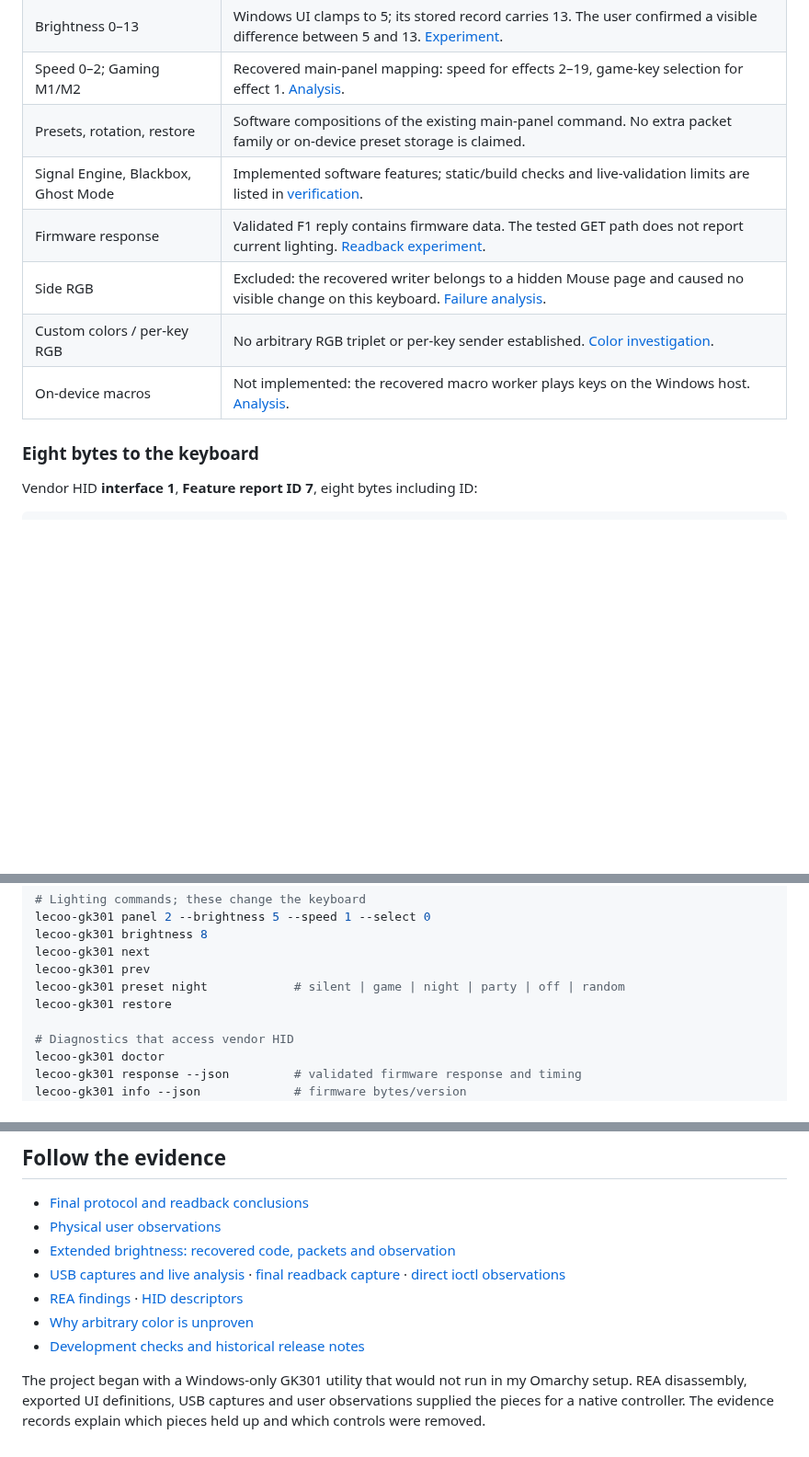
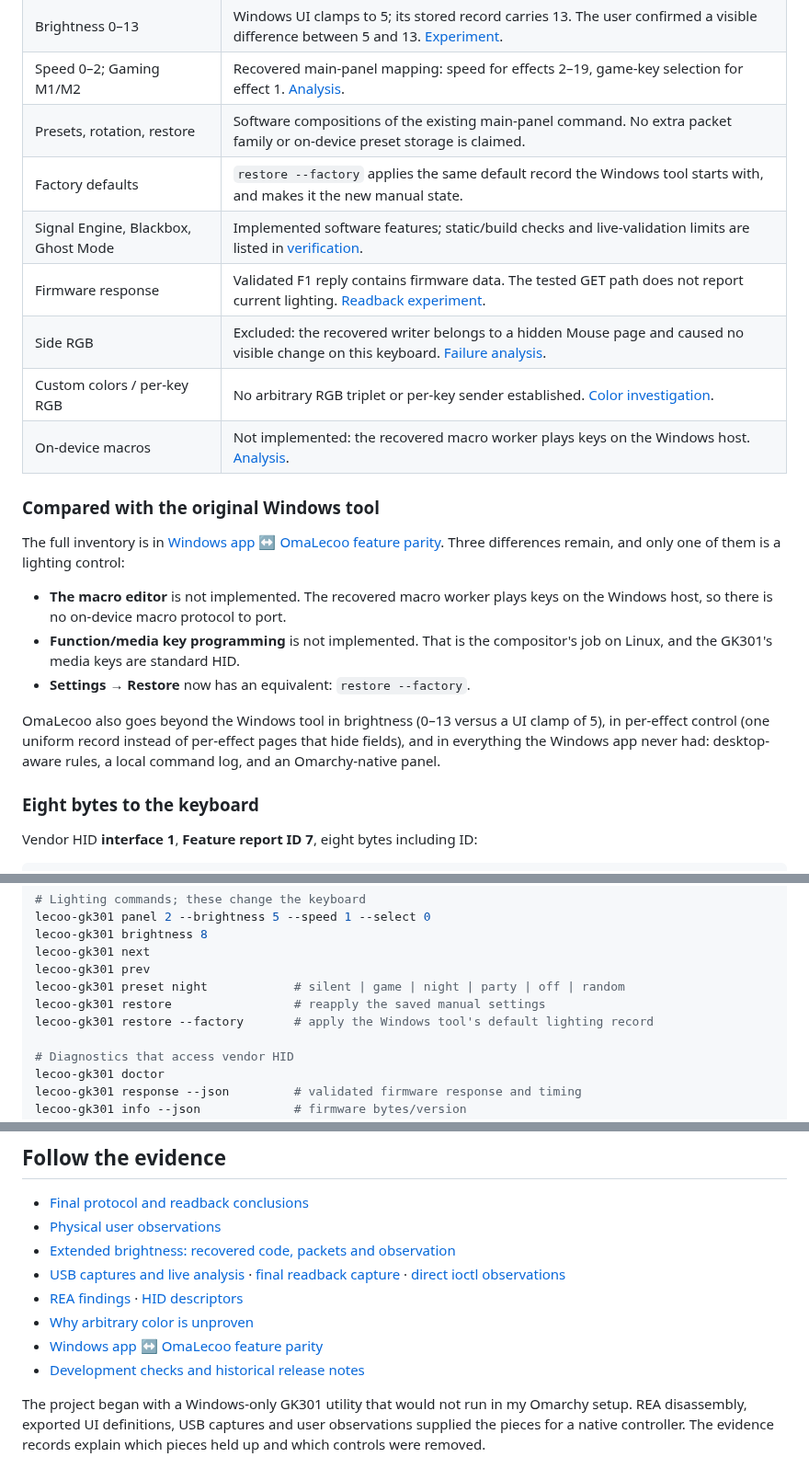
Before and after one commit to OnurByte/OmaLecoo, a Markdown page: README.md, 3 parts joined by grey strips. Shown at 92% size. Drawn GitHub-style; blank space fills up the shorter version.

```diff
--- a/README.md
+++ b/README.md
@@ -176,11 +177,28 @@ schedule the existing packets; it does not add new keyboard capabilities.
 | Brightness 0–13 | Windows UI clamps to 5; its stored record carries 13. The user confirmed a visible difference between 5 and 13. [Experiment](docs/captures/extended-brightness-experiment.md). |
 | Speed 0–2; Gaming M1/M2 | Recovered main-panel mapping: speed for effects 2–19, game-key selection for effect 1. [Analysis](docs/FINAL-ANALYSIS.md). |
 | Presets, rotation, restore | Software compositions of the existing main-panel command. No extra packet family or on-device preset storage is claimed. |
+| Factory defaults | `restore --factory` applies the same default record the Windows tool starts with, and makes it the new manual state. |
 | Signal Engine, Blackbox, Ghost Mode | Implemented software features; static/build checks and live-validation limits are listed in [verification](docs/verification.md). |
 | Firmware response | Validated F1 reply contains firmware data. The tested GET path does not report current lighting. [Readback experiment](docs/FINAL-ANALYSIS.md#new-readback-experiment). |
 | Side RGB | Excluded: the recovered writer belongs to a hidden Mouse page and caused no visible change on this keyboard. [Failure analysis](docs/side-failure-analysis.md). |
 | Custom colors / per-key RGB | No arbitrary RGB triplet or per-key sender established. [Color investigation](docs/custom-color-investigation.md). |
 | On-device macros | Not implemented: the recovered macro worker plays keys on the Windows host. [Analysis](docs/FINAL-ANALYSIS.md#excluded-capabilities). |
+
+### Compared with the original Windows tool
+
+The full inventory is in [Windows app ↔ OmaLecoo feature parity](docs/windows-app-parity.md).
+Three differences remain, and only one of them is a lighting control:
+
+- **The macro editor** is not implemented. The recovered macro worker plays
+  keys on the Windows host, so there is no on-device macro protocol to port.
+- **Function/media key programming** is not implemented. That is the
+  compositor's job on Linux, and the GK301's media keys are standard HID.
+- **Settings → Restore** now has an equivalent: `restore --factory`.
+
+OmaLecoo also goes beyond the Windows tool in brightness (0–13 versus a UI
+clamp of 5), in per-effect control (one uniform record instead of per-effect
+pages that hide fields), and in everything the Windows app never had:
+desktop-aware rules, a local command log, and an Omarchy-native panel.
 
 ### Eight bytes to the keyboard
 
@@ -243,7 +265,8 @@ lecoo-gk301 brightness 8
 lecoo-gk301 next
 lecoo-gk301 prev
 lecoo-gk301 preset night            # silent | game | night | party | off | random
-lecoo-gk301 restore
+lecoo-gk301 restore                 # reapply the saved manual settings
+lecoo-gk301 restore --factory       # apply the Windows tool's default lighting record
 
 # Diagnostics that access vendor HID
 lecoo-gk301 doctor
@@ -296,6 +319,7 @@ Remove those with the method you installed them with.
 - [USB captures and live analysis](docs/captures/live-analysis.md) · [final readback capture](docs/captures/final-readback-control.pcapng) · [direct ioctl observations](docs/captures/final-readback-probe.json)
 - [REA findings](docs/rea-findings.md) · [HID descriptors](docs/hid-descriptors.json)
 - [Why arbitrary color is unproven](docs/custom-color-investigation.md)
+- [Windows app ↔ OmaLecoo feature parity](docs/windows-app-parity.md)
 - [Development checks and historical release notes](docs/verification.md)
 
 The project began with a Windows-only GK301 utility that would not run in my
```
Also changed, not shown: other parts of README.md (+13 -8 lines), docs/verification.md (+75 -5 lines), docs/windows-app-parity.md (added, +79 -0 lines), docs/assets/omalecoo-banner.png (added), docs/assets/panel-lighting.png (added), preview.png, 6 other files.
